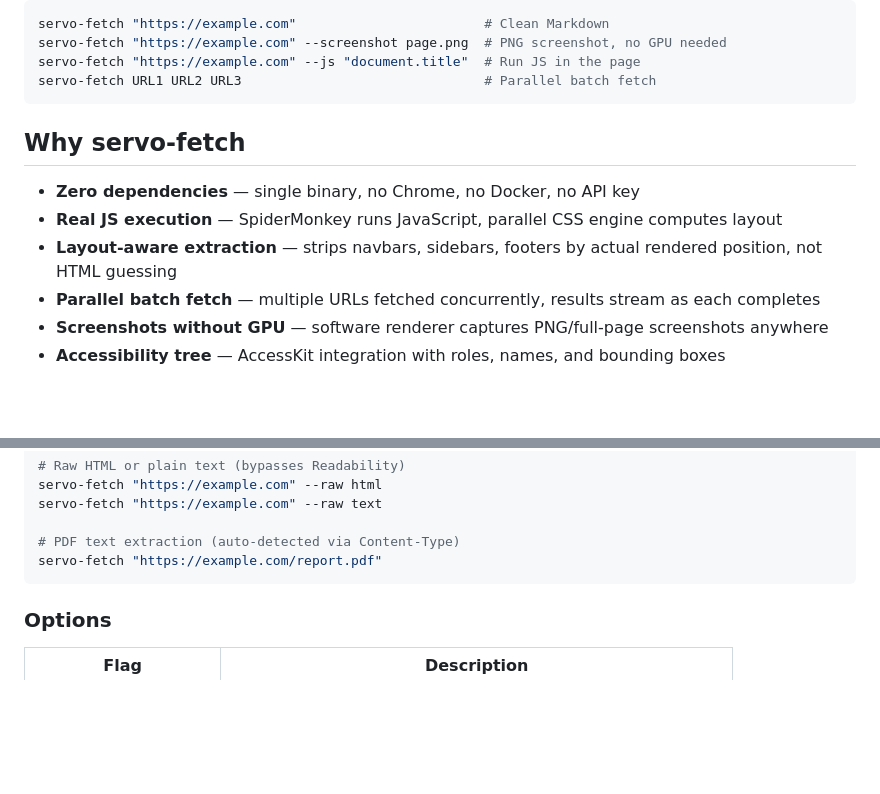
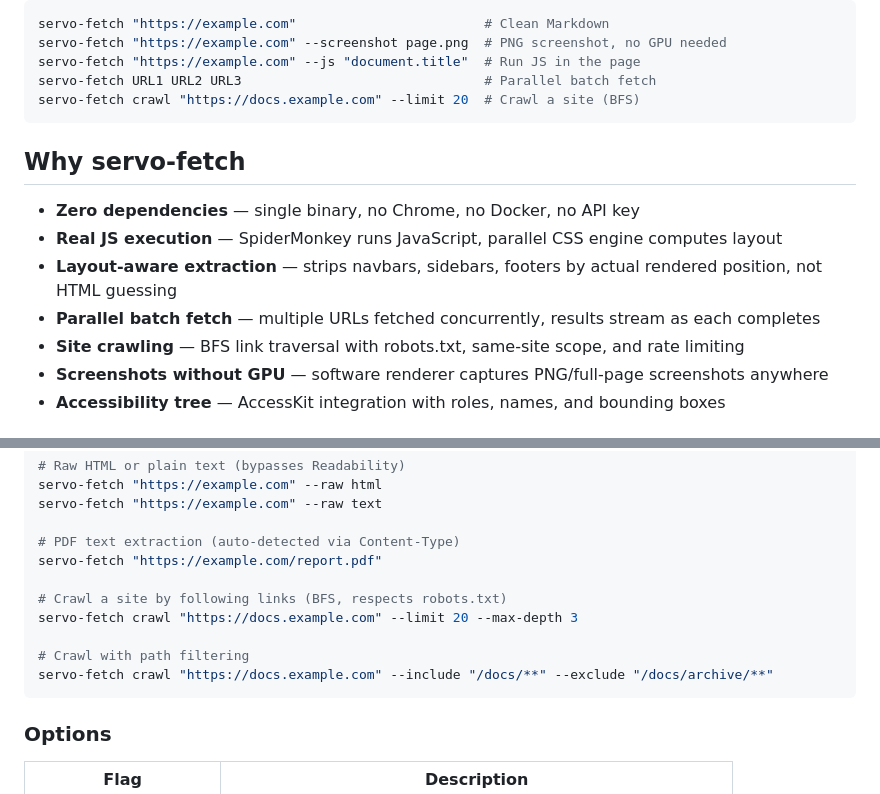
Before and after one commit to konippi/servo-fetch, a Markdown page: README.md, 2 parts joined by grey strips. Rendered like a GitHub page; blank space fills up the shorter version.

````diff
--- a/README.md
+++ b/README.md
@@ -16,6 +16,7 @@ servo-fetch "https://example.com"                        # Clean Markdown
 servo-fetch "https://example.com" --screenshot page.png  # PNG screenshot, no GPU needed
 servo-fetch "https://example.com" --js "document.title"  # Run JS in the page
 servo-fetch URL1 URL2 URL3                               # Parallel batch fetch
+servo-fetch crawl "https://docs.example.com" --limit 20  # Crawl a site (BFS)
 ```
 
 ## Why servo-fetch
@@ -24,6 +25,7 @@ servo-fetch URL1 URL2 URL3                               # Parallel batch fetch
 - **Real JS execution** — SpiderMonkey runs JavaScript, parallel CSS engine computes layout
 - **Layout-aware extraction** — strips navbars, sidebars, footers by actual rendered position, not HTML guessing
 - **Parallel batch fetch** — multiple URLs fetched concurrently, results stream as each completes
+- **Site crawling** — BFS link traversal with robots.txt, same-site scope, and rate limiting
 - **Screenshots without GPU** — software renderer captures PNG/full-page screenshots anywhere
 - **Accessibility tree** — AccessKit integration with roles, names, and bounding boxes
 
@@ -126,6 +128,12 @@ servo-fetch "https://example.com" --raw text
 
 # PDF text extraction (auto-detected via Content-Type)
 servo-fetch "https://example.com/report.pdf"
+
+# Crawl a site by following links (BFS, respects robots.txt)
+servo-fetch crawl "https://docs.example.com" --limit 20 --max-depth 3
+
+# Crawl with path filtering
+servo-fetch crawl "https://docs.example.com" --include "/docs/**" --exclude "/docs/archive/**"
 ```
 
 ### Options
````
Also changed, not shown: other parts of README.md (+39 -1 lines), skills/servo-fetch/SKILL.md (+25 -0 lines).
